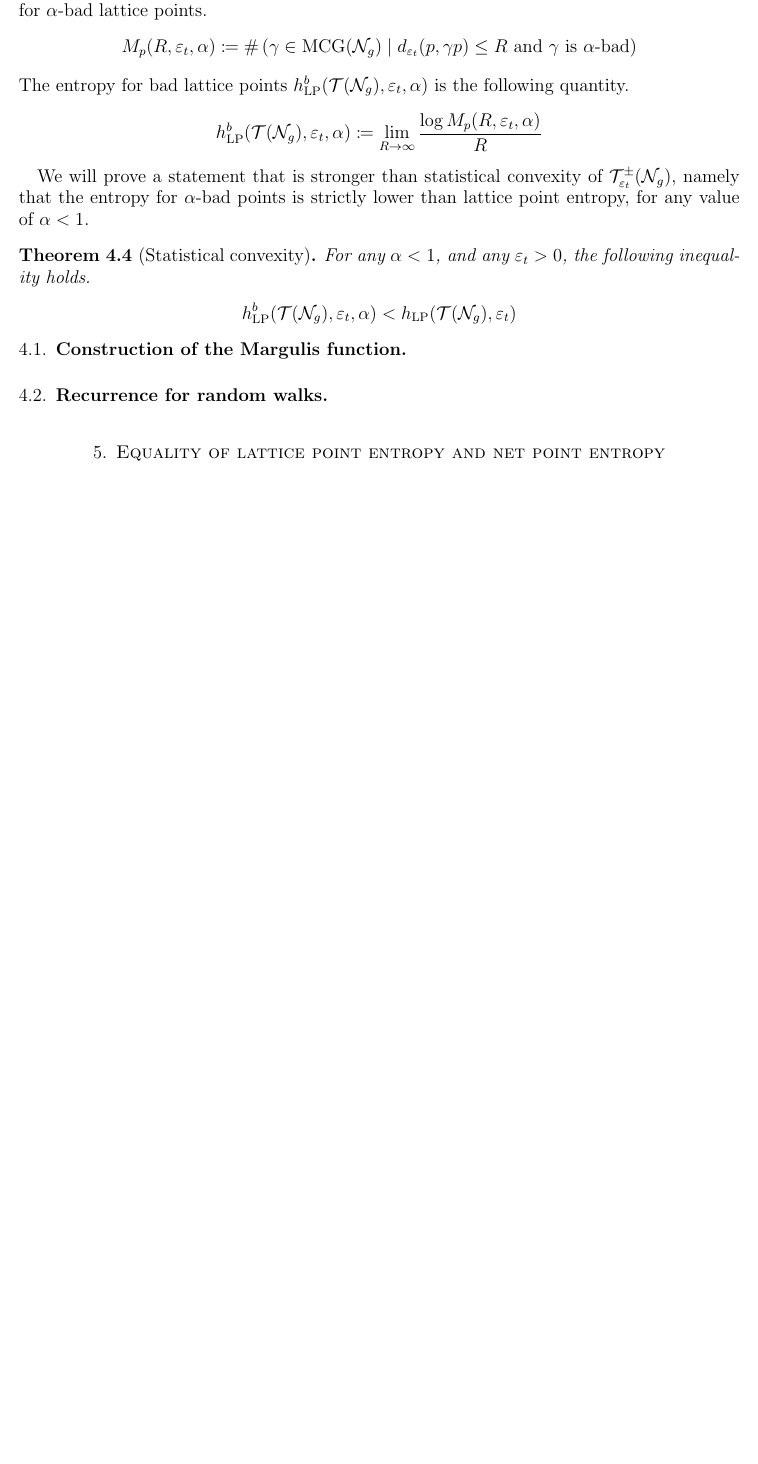
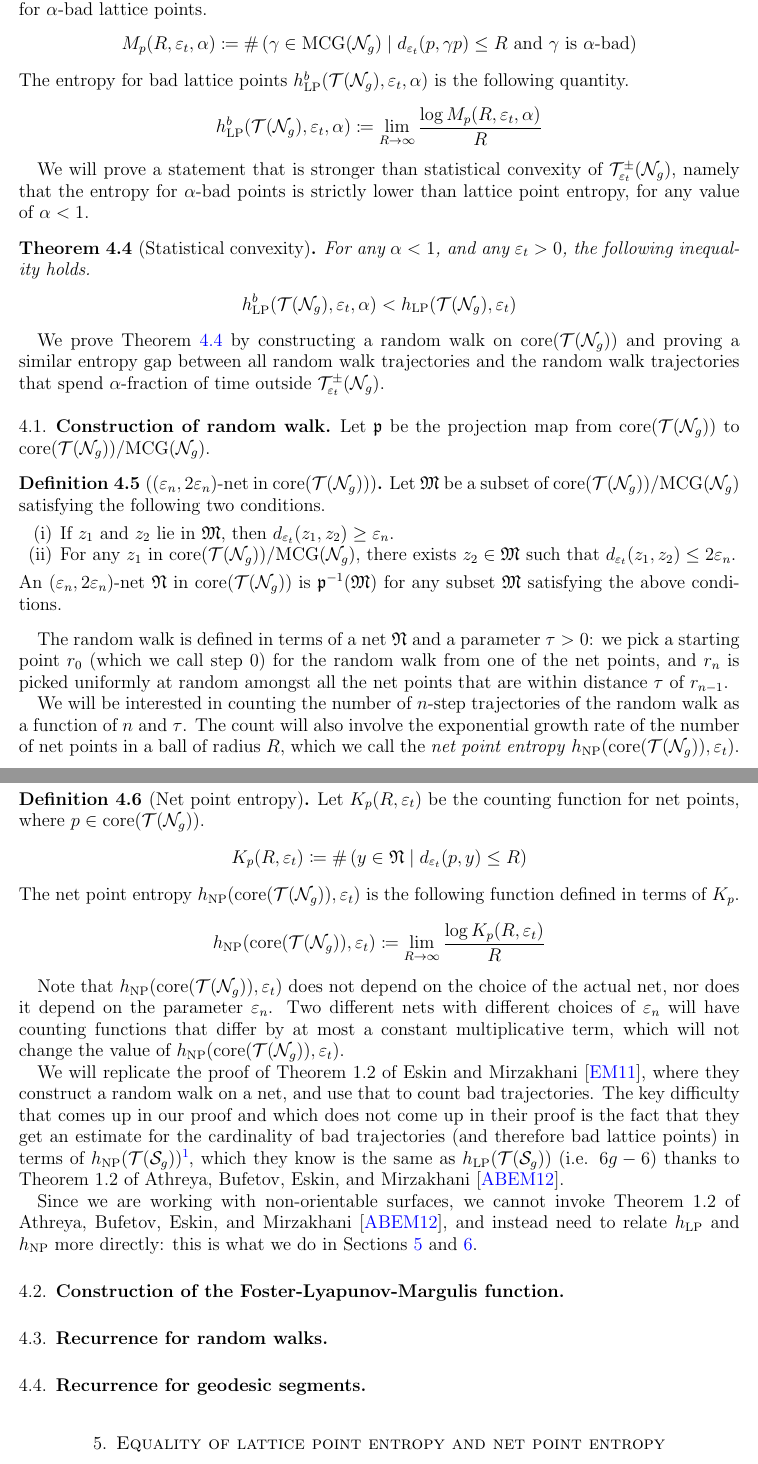
Before and after one commit to sayantangkhan/geodesics-in-thin-part, a LaTeX paper (main.tex): part of page 7 of 36 before the commit and two parts of pages 7 and 8 of 37 after it, the two joined at a grey line, cut so that both start at the same text, the shorter picture padded with empty space. Compiled offline with pdfLaTeX.

Commit message:
Defined a net and the random walk

```diff
--- a/main.tex
+++ b/main.tex
@@ -327,17 +327,62 @@ We now define lattice point entropy, and entropy for bad lattice points.
 We will prove a statement that is stronger than statistical convexity of $\thick(\no_g)$, namely that the entropy for $\alpha$-bad points is strictly lower than lattice point entropy, for any value of $\alpha < 1$.
 
 \begin{theorem}[Statistical convexity]
+  \label{thm:stat-convex}
   For any $\alpha < 1$, and any $\vept > 0$, the following inequality holds.
   \begin{align*}
     \hLPb(\teich(\no_g), \vept, \alpha) < \hLP(\teich(\no_g), \vept)
   \end{align*}
 \end{theorem}
 
-\subsection{Construction of the Margulis function}
+We prove Theorem \ref{thm:stat-convex} by constructing a random walk on $\core(\teich(\no_g))$ and proving a similar entropy gap between all random walk trajectories and the random walk trajectories that spend $\alpha$-fraction of time outside $\thick(\no_g)$.
+
+\subsection{Construction of random walk}
+\label{sec:constr-rand-walk}
+
+Let $\mathfrak{p}$ be the projection map from $\core(\teich(\no_g))$ to $\core(\teich(\no_g)) / \mcg(\no_g)$.
+
+\begin{definition}[$(\vepn, 2\vepn)$-net in $\core(\teich(\no_g))$]
+  Let $\mathfrak{M}$ be a subset of $\core(\teich(\no_g)) / \mcg(\no_g)$ satisfying the following two conditions.
+  \begin{enumerate}[(i)]
+  \item If $z_1$ and $z_2$ lie in $\mathfrak{M}$, then $d_{\vept}(z_1, z_2) \geq \vepn$.
+  \item For any $z_1$ in $\core(\teich(\no_g)) / \mcg(\no_g)$, there exists $z_2 \in \mathfrak{M}$ such that $d_{\vept}(z_1, z_2) \leq 2 \vepn$.
+  \end{enumerate}
+  An $(\vepn, 2\vepn)$-net $\net$ in $\core(\teich(\no_g))$ is $\mathfrak{p}^{-1}(\mathfrak{M})$ for any subset $\mathfrak{M}$ satisfying the above conditions.
+\end{definition}
+
+The random walk is defined in terms of a net $\net$ and a parameter $\tau > 0$: we pick a starting point $r_0$ (which we call step $0$) for the random walk from one of the net points, and $r_n$ is picked uniformly at random amongst all the net points that are within distance $\tau$ of $r_{n-1}$.
+
+We will be interested in counting the number of $n$-step trajectories of the random walk as a function of $n$ and $\tau$.
+The count will also involve the exponential growth rate of the number of net points in a ball of radius $R$, which we call the \emph{net point entropy} $\hNP(\core(\teich(\no_g)), \vept)$.
+
+\begin{definition}[Net point entropy]
+  Let $K_p(R, \vept)$ be the counting function for net points, where $p \in \core(\teich(\no_g))$.
+  \begin{align*}
+    K_p(R, \vept) \coloneqq \#\left( y \in \net \mid d_{\vept}(p, y) \leq R \right)
+  \end{align*}
+  The net point entropy $\hNP(\core(\teich(\no_g)), \vept)$ is the following function defined in terms of $K_p$.
+  \begin{align*}
+    \hNP(\core(\teich(\no_g)), \vept) \coloneqq \lim_{R \to \infty} \frac{\log K_p(R, \vept)}{R}
+  \end{align*}
+\end{definition}
+
+Note that $\hNP(\core(\teich(\no_g)), \vept)$ does not depend on the choice of the actual net, nor does it depend on the parameter $\vepn$. Two different nets with different choices of $\vepn$ will have counting functions that differ by at most a constant multiplicative term, which will not change the value of $\hNP(\core(\teich(\no_g)), \vept)$.
+
+We will replicate the proof of Theorem 1.2 of \textcite{eskinmirzakhani}, where they construct a random walk on a net, and use that to count bad trajectories.
+The key difficulty that comes up in our proof and which does not come up in their proof is the fact that they get an estimate for the cardinality of bad trajectories (and therefore bad lattice points) in terms of $\hNP(\teich(\os_g))$\footnote{$\os_g$ refers to orientable surfaces of genus $g$.}, which they know is the same as $\hLP(\teich(\os_g))$ (i.e. $6g-6$) thanks to Theorem 1.2 of \textcite{10.1215/00127094-1548443}.
+
+Since we are working with non-orientable surfaces, we cannot invoke Theorem 1.2 of \textcite{10.1215/00127094-1548443}, and instead need to relate $\hLP$ and $\hNP$ more directly: this is what we do in Sections \ref{sec:equal-latt-point} and \ref{sec:line-gap-compl}.
+
+\subsection{Construction of the Foster-Lyapunov-Margulis function}
 \label{sec:constr-marg-funct}
 
 \subsection{Recurrence for random walks}
 \label{sec:recurr-rand-walks-1}
+
+\subsection{Recurrence for geodesic segments}
+\label{sec:recurr-geod-segm}
+
+
 
 \section{Equality of lattice point entropy and net point entropy}
 \label{sec:equal-latt-point}
```
Also changed, not shown: main.tex (4 more changed lines).
